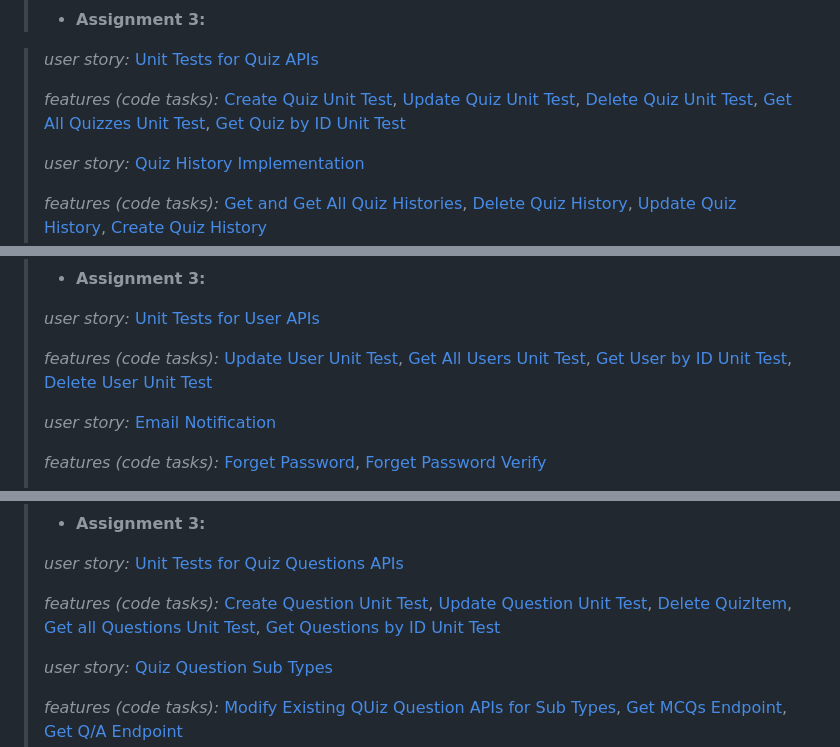
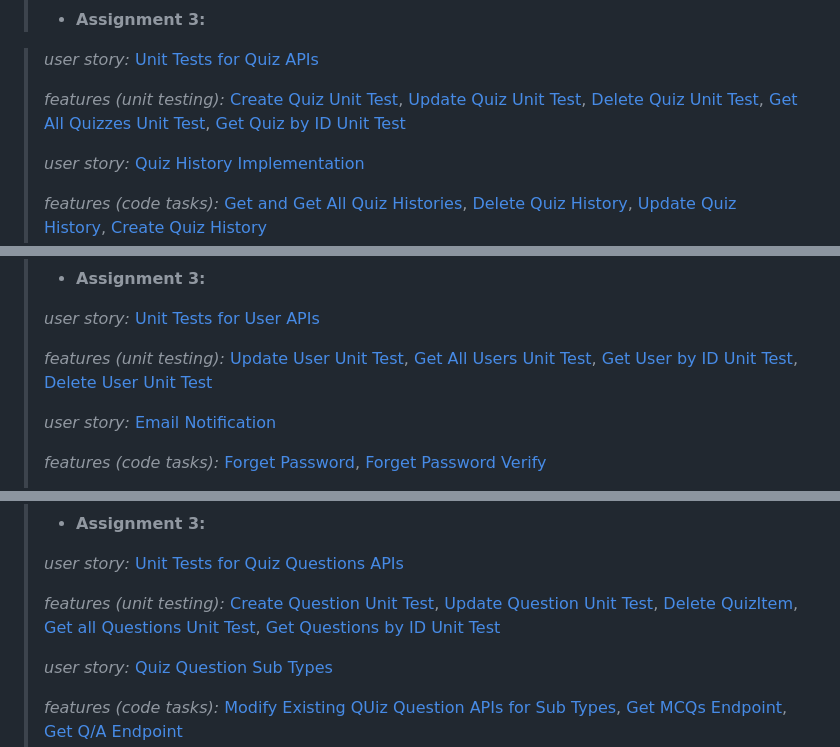
Before and after one commit to Yaser-Aldammad/Software-Engineering, a Markdown page: README.md, 3 parts joined by grey strips. Rendered like a GitHub page.

```diff
--- a/README.md
+++ b/README.md
@@ -95,7 +92,7 @@
 
 > _user story:_ [Unit Tests for Quiz APIs](https://github.com/MUN-COMP6905/project-cteam/issues/113)
 >
-> _features (code tasks):_ [Create Quiz Unit Test](https://github.com/MUN-COMP6905/project-cteam/issues/114), [Update Quiz Unit Test](https://github.com/MUN-COMP6905/project-cteam/issues/115), [Delete Quiz Unit Test](https://github.com/MUN-COMP6905/project-cteam/issues/116), [Get All Quizzes Unit Test](https://github.com/MUN-COMP6905/project-cteam/issues/117), [Get Quiz by ID Unit Test](https://github.com/MUN-COMP6905/project-cteam/issues/118)
+> _features (unit testing):_ [Create Quiz Unit Test](https://github.com/MUN-COMP6905/project-cteam/issues/114), [Update Quiz Unit Test](https://github.com/MUN-COMP6905/project-cteam/issues/115), [Delete Quiz Unit Test](https://github.com/MUN-COMP6905/project-cteam/issues/116), [Get All Quizzes Unit Test](https://github.com/MUN-COMP6905/project-cteam/issues/117), [Get Quiz by ID Unit Test](https://github.com/MUN-COMP6905/project-cteam/issues/118)
 >
 > _user story:_ [Quiz History Implementation](https://github.com/MUN-COMP6905/project-cteam/issues/162)
 >
@@ -113,7 +110,7 @@
 >
 > _user story:_ [Unit Tests for User APIs](https://github.com/MUN-COMP6905/project-cteam/issues/129)
 >
-> _features (code tasks):_ [Update User Unit Test](https://github.com/MUN-COMP6905/project-cteam/issues/109), [Get All Users Unit Test](https://github.com/MUN-COMP6905/project-cteam/issues/111), [Get User by ID Unit Test](https://github.com/MUN-COMP6905/project-cteam/pull/110), [Delete User Unit Test](https://github.com/MUN-COMP6905/project-cteam/issues/112)
+> _features (unit testing):_ [Update User Unit Test](https://github.com/MUN-COMP6905/project-cteam/issues/109), [Get All Users Unit Test](https://github.com/MUN-COMP6905/project-cteam/issues/111), [Get User by ID Unit Test](https://github.com/MUN-COMP6905/project-cteam/pull/110), [Delete User Unit Test](https://github.com/MUN-COMP6905/project-cteam/issues/112)
 >
 > _user story:_ [Email Notification](https://github.com/MUN-COMP6905/project-cteam/issues/156)
 >
@@ -131,7 +128,7 @@
 >
 > _user story:_ [Unit Tests for Quiz Questions APIs](https://github.com/MUN-COMP6905/project-cteam/issues/119)
 >
-> _features (code tasks):_ [Create Question Unit Test](https://github.com/MUN-COMP6905/project-cteam/issues/120), [Update Question Unit Test](https://github.com/MUN-COMP6905/project-cteam/issues/121), [Delete QuizItem](https://github.com/MUN-COMP6905/project-cteam/issues/121), [Get all Questions Unit Test](https://github.com/MUN-COMP6905/project-cteam/issues/123), [Get Questions by ID Unit Test](https://github.com/MUN-COMP6905/project-cteam/issues/124)
+> _features (unit testing):_ [Create Question Unit Test](https://github.com/MUN-COMP6905/project-cteam/issues/120), [Update Question Unit Test](https://github.com/MUN-COMP6905/project-cteam/issues/121), [Delete QuizItem](https://github.com/MUN-COMP6905/project-cteam/issues/121), [Get all Questions Unit Test](https://github.com/MUN-COMP6905/project-cteam/issues/123), [Get Questions by ID Unit Test](https://github.com/MUN-COMP6905/project-cteam/issues/124)
 >
 > _user story:_ [Quiz Question Sub Types](https://github.com/MUN-COMP6905/project-cteam/issues/152)
 >
```
Also changed, not shown: other parts of README.md (+4 -7 lines).
